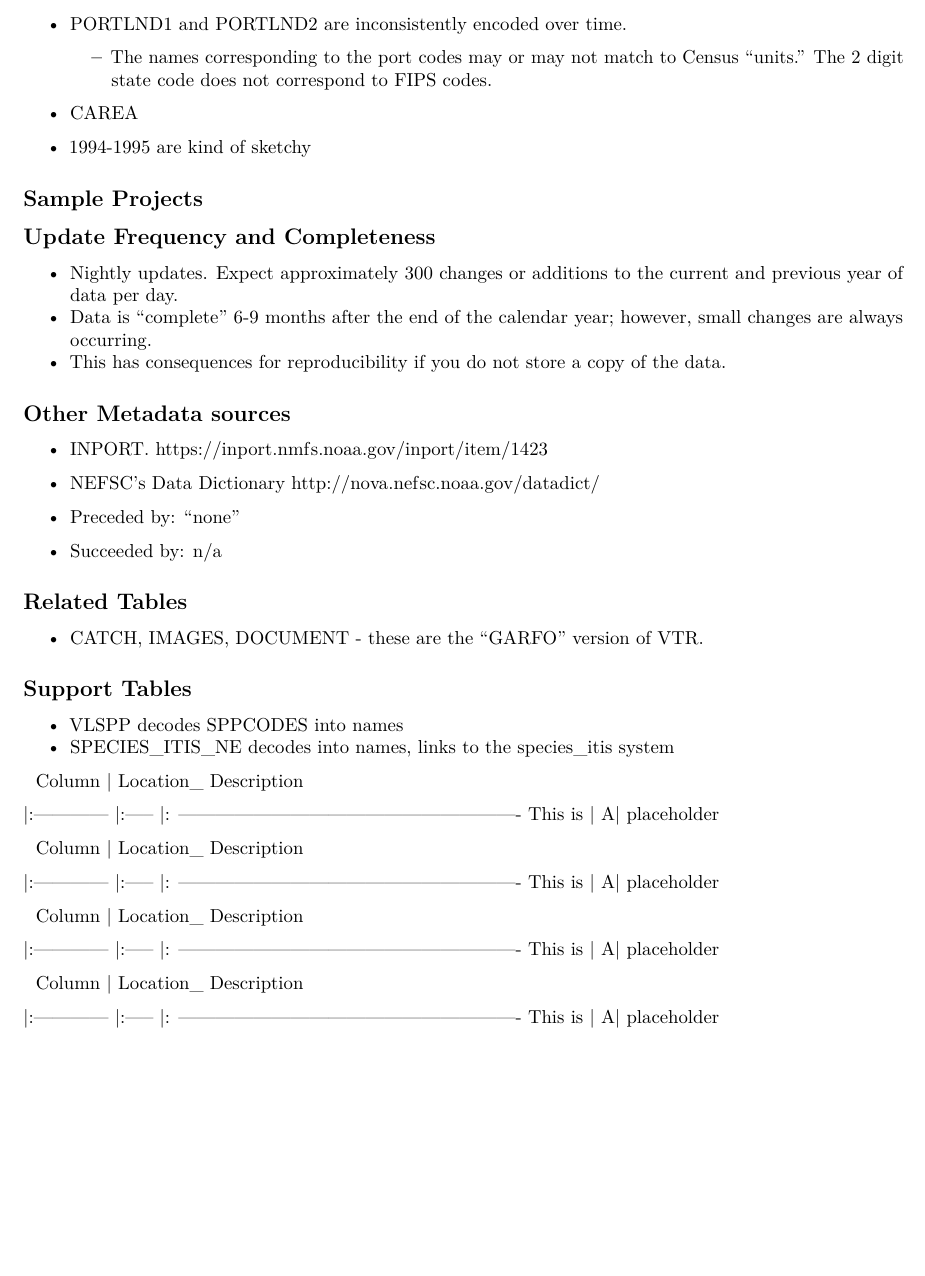
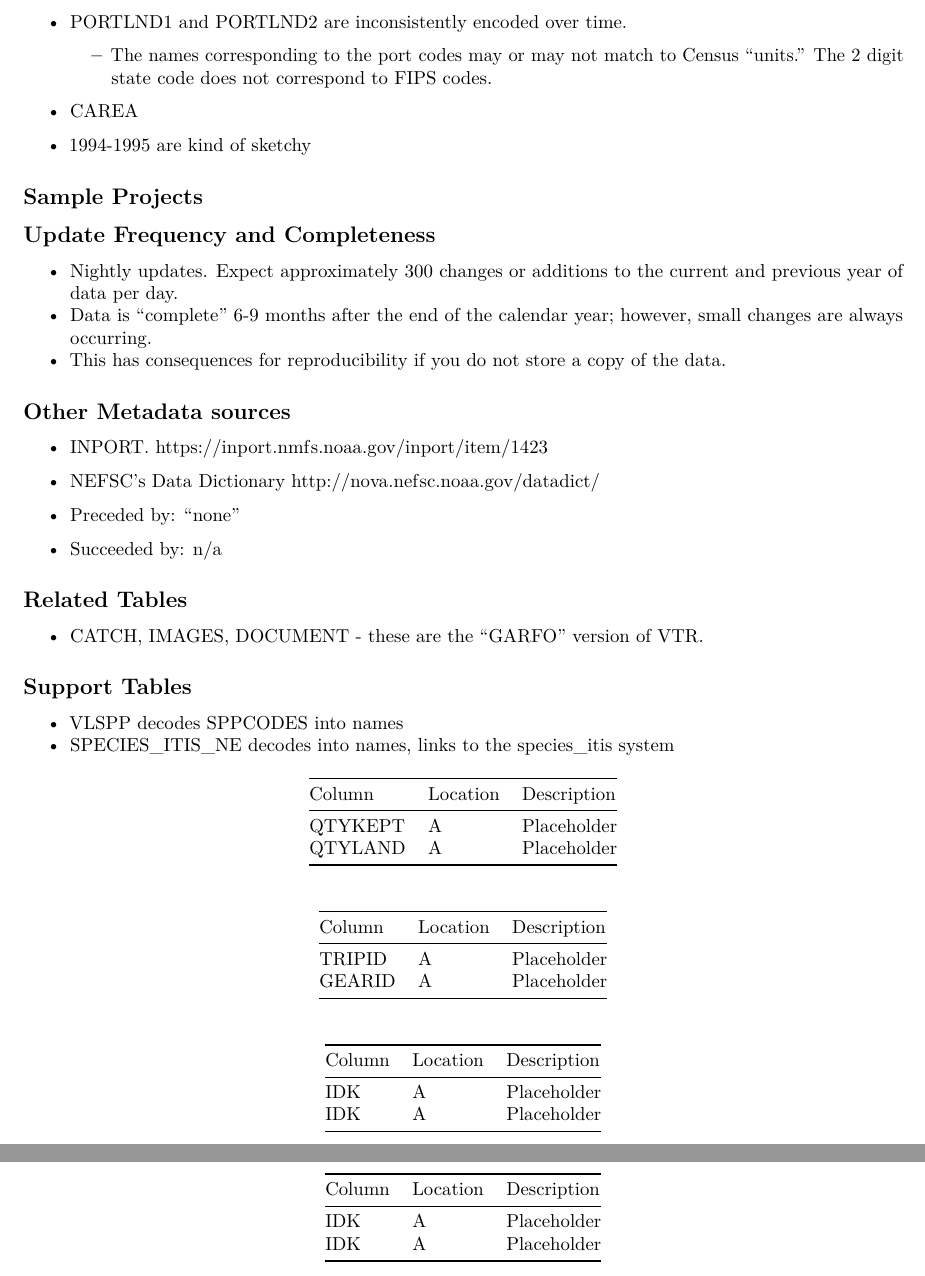
Before and after one commit to NEFSC/READ-SSB-Lee-metadata, an R Markdown document (veslog.Rmd): part of page 2 of 2 before the commit and two parts of pages 2 and 3 of 3 after it, the two joined at a grey line, cut so that both start at the same text, the shorter picture padded with empty space. Rendered offline with R 4.5, knitr and Pandoc, then LaTeX, with nearby package versions.

Commit message:
added to gitignore.  Fixed typos in veslog.  Confirmed that it builds properly to pdf, word, html. Added pdf to repository.

````diff
--- a/veslog.Rmd
+++ b/veslog.Rmd
@@ -78,36 +78,42 @@ These data are the result of mandatory federal vessel reporting.  Federally perm
 
 ```{r veslog unique , tab.cap="Unique  fields \\label{veslog_unique}", echo=FALSE, message=FALSE, warnings=FALSE, results='asis'}
 tabl <- "
-|	Column	|	Location_ Description
-|:------------	|:-----	|: -------------------------------------------------------
-This is | A|  placeholder
+|	Column	|Location | 	Description
+|:---------------		|:---------- |:----------------------------------
+|	QTYKEPT	|	A   | Placeholder
+|	QTYLAND	|	A   | Placeholder
+
 "
 cat(tabl) # output the table in a format good for HTML/PDF/docx conversion
 ```
 
 ```{r veslog primary, tab.cap="Primary Source fields -  These fields are firsthand data. \\label{veslog_primary}", echo=FALSE, message=FALSE, warnings=FALSE, results='asis'}
 tabl <- "
-|	Column	|	Location_ Description
-|:------------	|:-----	|: -------------------------------------------------------
-This is | A|  placeholder
+|	Column	|Location | 	Description
+|:---------------		|:---------- |:----------------------------------
+|	TRIPID	|	A   | Placeholder
+|	GEARID	|	A   | Placeholder
+
 "
 cat(tabl) # output the table in a format good for HTML/PDF/docx conversion
 ```
 
 ```{r veslog secondary, tab.cap="Secondary Source Fields. These fields might be more accurate somewhere else.  \\label{veslog_secondary}", echo=FALSE, message=FALSE, warnings=FALSE, results='asis'}
 tabl <- "
-|	Column	|	Location_ Description
-|:------------	|:-----	|: -------------------------------------------------------
-This is | A|  placeholder
+|	Column	|Location | 	Description
+|:---------------		|:---------- |:----------------------------------
+|	IDK	|	A   | Placeholder
+|	IDK	|	A   | Placeholder
 "
 cat(tabl) # output the table in a format good for HTML/PDF/docx conversion
 ```
 
 ```{r veslog QAQC, tab.cap="QAQC columns. Quality Control or Auditing fields.  \\label{veslog_QAQC}", echo=FALSE, message=FALSE, warnings=FALSE, results='asis'}
 tabl <- "
-|	Column	|	Location_ Description
-|:------------	|:-----	|: -------------------------------------------------------
-This is | A|  placeholder
+|	Column	|Location | 	Description
+|:---------------		|:---------- |:----------------------------------
+|	IDK	|	A   | Placeholder
+|	IDK	|	A   | Placeholder
 "
 cat(tabl) # output the table in a format good for HTML/PDF/docx conversion
 ```
````
Also changed, not shown: metadata.Rmd (+4 -2 lines), metadata.pdf (added), 1 other file.
